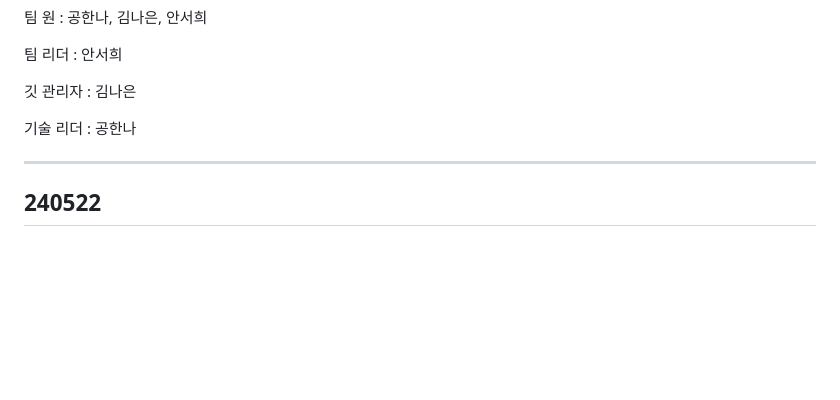
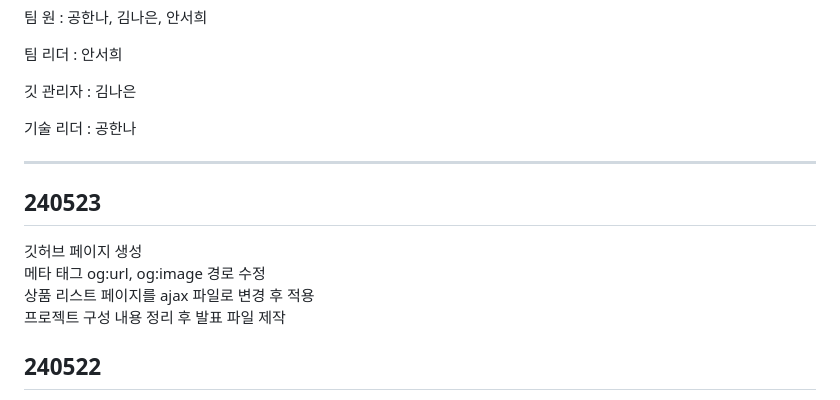
Before and after one commit to javascript-team-project/javaScriptTeamProject, a Markdown page: readme.md, the part around the change. Rendered like a GitHub page; blank space fills up the shorter version.

Commit message:
kne 240523 readme 작성

```diff
--- a/readme.md
+++ b/readme.md
@@ -9,6 +9,12 @@
 기술 리더 : 공한나
 
 ----
+## 240523
+깃허브 페이지 생성<br>
+메타 태그 og:url, og:image 경로 수정<br>
+상품 리스트 페이지를 ajax 파일로 변경 후 적용<br>
+프로젝트 구성 내용 정리 후 발표 파일 제작
+
 ## 240522
 메인, 서브페이지 완성<br>
 주석 및 필요없는 파일 정리<br>
```
